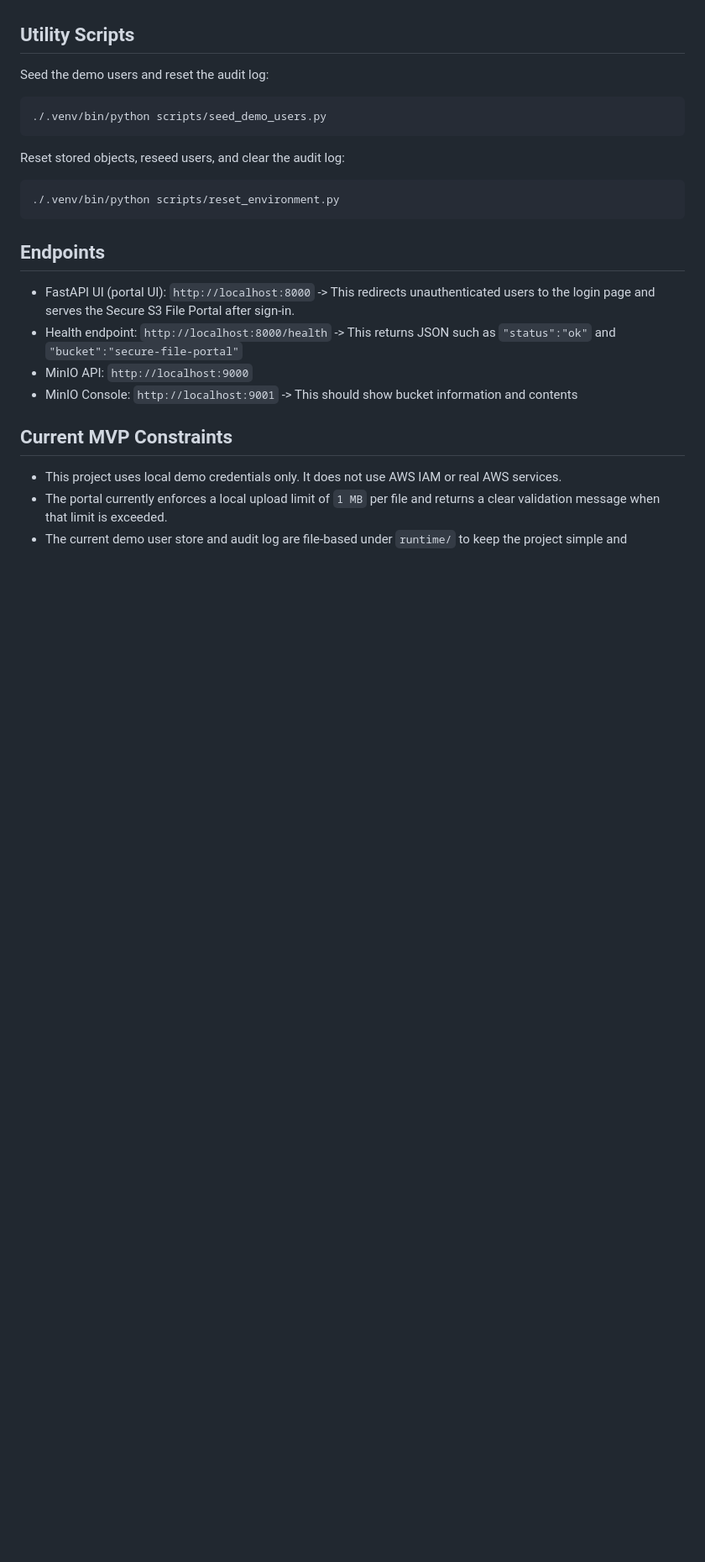
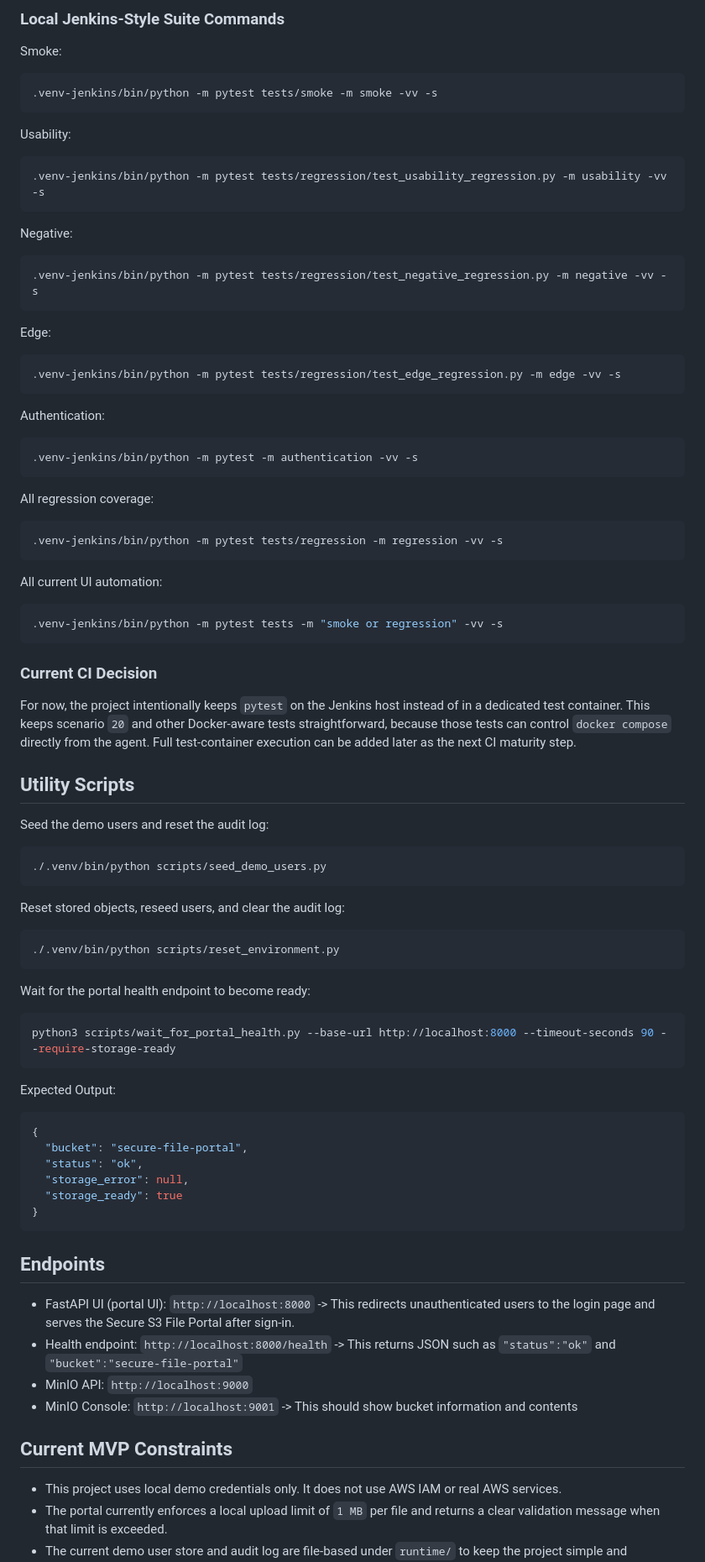
Before and after one commit to solracq/s3-storage-ui-automation-framework, a Markdown page: README.md, the part around one of its changes. Shown at 84% size. Rendered like a GitHub page; blank space fills up the shorter version.

Commit message:
Added Jenkins section with important command lines to start Jenkins and run automated tests

````diff
--- a/README.md
+++ b/README.md
@@ -121,3 +201,51 @@ Using `.venv/bin/python -m pytest` avoids issues where a globally installed `pyt
+### Local Jenkins-Style Suite Commands
+
+Smoke:
+
+```bash
+.venv-jenkins/bin/python -m pytest tests/smoke -m smoke -vv -s
+```
+
+Usability:
+
+```bash
+.venv-jenkins/bin/python -m pytest tests/regression/test_usability_regression.py -m usability -vv -s
+```
+
+Negative:
+
+```bash
+.venv-jenkins/bin/python -m pytest tests/regression/test_negative_regression.py -m negative -vv -s
+```
+
+Edge:
+
+```bash
+.venv-jenkins/bin/python -m pytest tests/regression/test_edge_regression.py -m edge -vv -s
+```
+
+Authentication:
+
+```bash
+.venv-jenkins/bin/python -m pytest -m authentication -vv -s
+```
+
+All regression coverage:
+
+```bash
+.venv-jenkins/bin/python -m pytest tests/regression -m regression -vv -s
+```
+
+All current UI automation:
+
+```bash
+.venv-jenkins/bin/python -m pytest tests -m "smoke or regression" -vv -s
+```
+
+### Current CI Decision
+
+For now, the project intentionally keeps `pytest` on the Jenkins host instead of in a dedicated test container. This keeps scenario `20` and other Docker-aware tests straightforward, because those tests can control `docker compose` directly from the agent. Full test-container execution can be added later as the next CI maturity step.
+
 ## Utility Scripts
 
 Seed the demo users and reset the audit log:
@@ -131,6 +259,24 @@ Reset stored objects, reseed users, and clear the audit log:
 ```bash
 ./.venv/bin/python scripts/reset_environment.py
 ```
+
+Wait for the portal health endpoint to become ready:
+
+```bash
+python3 scripts/wait_for_portal_health.py --base-url http://localhost:8000 --timeout-seconds 90 --require-storage-ready
+```
+
+Expected Output:
+
+```bash
+{
+  "bucket": "secure-file-portal",
+  "status": "ok",
+  "storage_error": null,
+  "storage_ready": true
+}
+```
+
 
 ## Endpoints
 
````
Also changed, not shown: other parts of README.md (+83 -3 lines).
